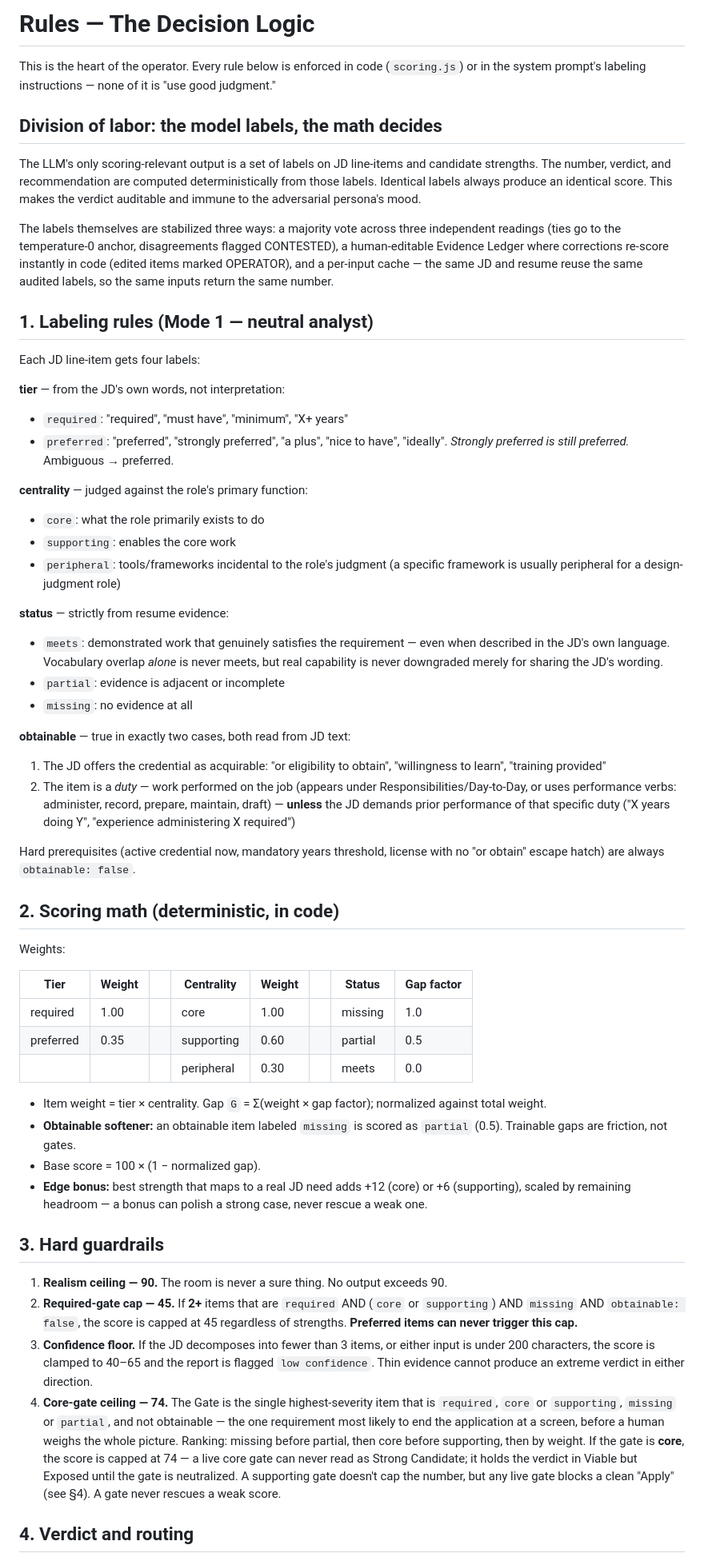
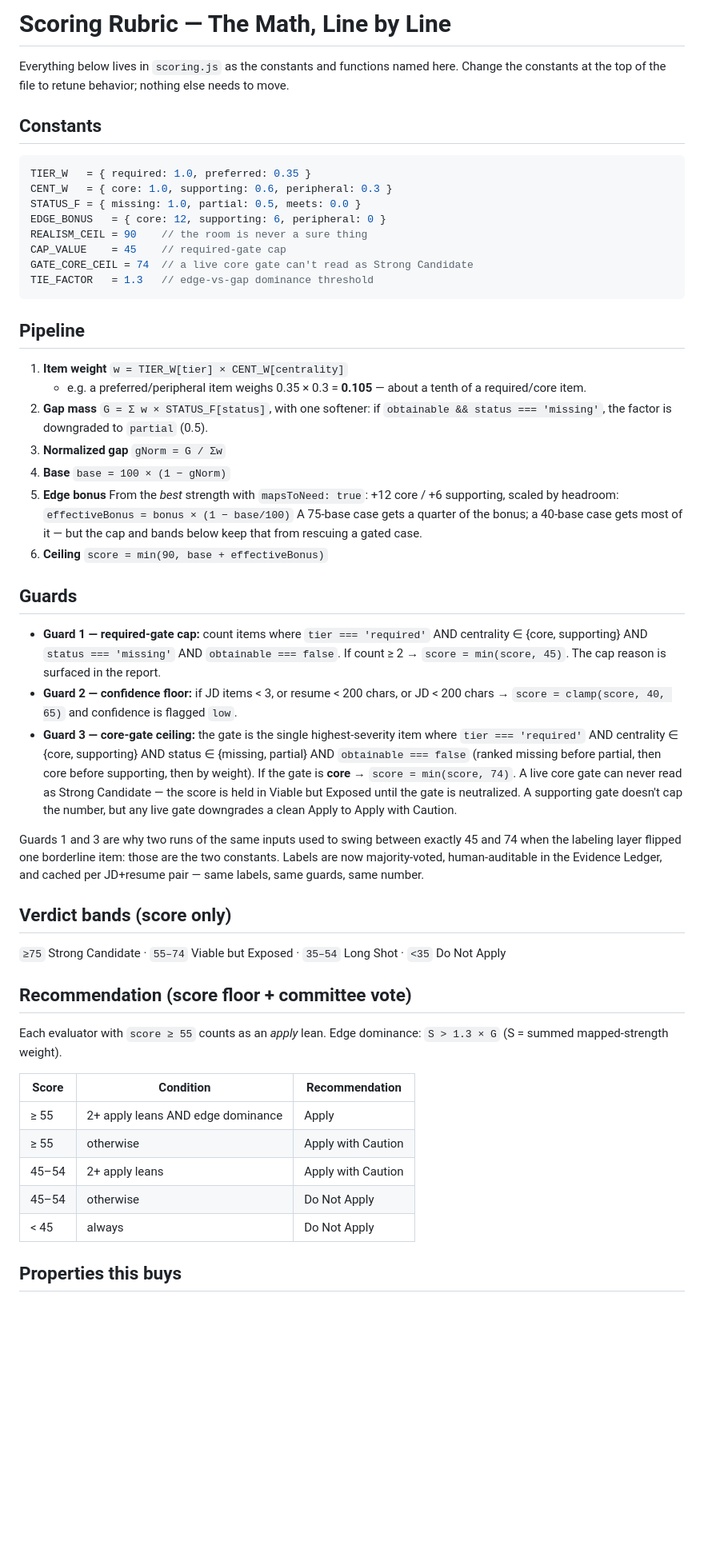
Before and after one commit to jmarielee/job-fit, a Markdown page: operator/rules.md, the part around one of its changes. Shown at 80% size. GitHub-like rendering; blank space fills up the shorter version.

Commit message:
Revise rules document for scoring rubric clarity
Updated the rules document to clarify scoring rubric and decision logic.

````diff
--- a/operator/rules.md
+++ b/operator/rules.md
@@ -1,58 +1,55 @@
-# Rules — The Decision Logic
+# Scoring Rubric — The Math, Line by Line
 
-This is the heart of the operator. Every rule below is enforced in code (`scoring.js`) or in the system prompt's labeling instructions — none of it is "use good judgment."
+Everything below lives in `scoring.js` as the constants and functions named here. Change the constants at the top of the file to retune behavior; nothing else needs to move.
 
-## Division of labor: the model labels, the math decides
+## Constants
 
-The LLM's only scoring-relevant output is a set of labels on JD line-items and candidate strengths. The number, verdict, and recommendation are computed deterministically from those labels. Identical labels always produce an identical score. This makes the verdict auditable and immune to the adversarial persona's mood.
+```js
+TIER_W   = { required: 1.0, preferred: 0.35 }
+CENT_W   = { core: 1.0, supporting: 0.6, peripheral: 0.3 }
+STATUS_F = { missing: 1.0, partial: 0.5, meets: 0.0 }
+EDGE_BONUS   = { core: 12, supporting: 6, peripheral: 0 }
+REALISM_CEIL = 90    // the room is never a sure thing
+CAP_VALUE    = 45    // required-gate cap
+GATE_CORE_CEIL = 74  // a live core gate can't read as Strong Candidate
+TIE_FACTOR   = 1.3   // edge-vs-gap dominance threshold
+```
 
-The labels themselves are stabilized three ways: a majority vote across three independent readings (ties go to the temperature-0 anchor, disagreements flagged CONTESTED), a human-editable Evidence Ledger where corrections re-score instantly in code (edited items marked OPERATOR), and a per-input cache — the same JD and resume reuse the same audited labels, so the same inputs return the same number.
+## Pipeline
 
-## 1. Labeling rules (Mode 1 — neutral analyst)
+1. **Item weight** `w = TIER_W[tier] × CENT_W[centrality]`
+   - e.g. a preferred/peripheral item weighs 0.35 × 0.3 = **0.105** — about a tenth of a required/core item.
+2. **Gap mass** `G = Σ w × STATUS_F[status]`, with one softener: if `obtainable && status === 'missing'`, the factor is downgraded to `partial` (0.5).
+3. **Normalized gap** `gNorm = G / Σw`
+4. **Base** `base = 100 × (1 − gNorm)`
+5. **Edge bonus** From the *best* strength with `mapsToNeed: true`: +12 core / +6 supporting, scaled by headroom:
+   `effectiveBonus = bonus × (1 − base/100)`
+   A 75-base case gets a quarter of the bonus; a 40-base case gets most of it — but the cap and bands below keep that from rescuing a gated case.
+6. **Ceiling** `score = min(90, base + effectiveBonus)`
 
-Each JD line-item gets four labels:
+## Guards
 
-**tier** — from the JD's own words, not interpretation:
-- `required`: "required", "must have", "minimum", "X+ years"
-- `preferred`: "preferred", "strongly preferred", "a plus", "nice to have", "ideally". *Strongly preferred is still preferred.* Ambiguous → preferred.
+- **Guard 1 — required-gate cap:** count items where `tier === 'required'` AND centrality ∈ {core, supporting} AND `status === 'missing'` AND `obtainable === false`. If count ≥ 2 → `score = min(score, 45)`. The cap reason is surfaced in the report.
+- **Guard 2 — confidence floor:** if JD items < 3, or resume < 200 chars, or JD < 200 chars → `score = clamp(score, 40, 65)` and confidence is flagged `low`.
+- **Guard 3 — core-gate ceiling:** the gate is the single highest-severity item where `tier === 'required'` AND centrality ∈ {core, supporting} AND status ∈ {missing, partial} AND `obtainable === false` (ranked missing before partial, then core before supporting, then by weight). If the gate is **core** → `score = min(score, 74)`. A live core gate can never read as Strong Candidate — the score is held in Viable but Exposed until the gate is neutralized. A supporting gate doesn't cap the number, but any live gate downgrades a clean Apply to Apply with Caution.
 
-**centrality** — judged against the role's primary function:
-- `core`: what the role primarily exists to do
-- `supporting`: enables the core work
-- `peripheral`: tools/frameworks incidental to the role's judgment (a specific framework is usually peripheral for a design-judgment role)
+Guards 1 and 3 are why two runs of the same inputs used to swing between exactly 45 and 74 when the labeling layer flipped one borderline item: those are the two constants. Labels are now majority-voted, human-auditable in the Evidence Ledger, and cached per JD+resume pair — same labels, same guards, same number.
 
-**status** — strictly from resume evidence:
-- `meets`: demonstrated work that genuinely satisfies the requirement — even when described in the JD's own language. Vocabulary overlap *alone* is never meets, but real capability is never downgraded merely for sharing the JD's wording.
-- `partial`: evidence is adjacent or incomplete
-- `missing`: no evidence at all
+## Verdict bands (score only)
 
-**obtainable** — true in exactly two cases, both read from JD text:
-1. The JD offers the credential as acquirable: "or eligibility to obtain", "willingness to learn", "training provided"
-2. The item is a *duty* — work performed on the job (appears under Responsibilities/Day-to-Day, or uses performance verbs: administer, record, prepare, maintain, draft) — **unless** the JD demands prior performance of that specific duty ("X years doing Y", "experience administering X required")
+`≥75` Strong Candidate · `55–74` Viable but Exposed · `35–54` Long Shot · `<35` Do Not Apply
 
-Hard prerequisites (active credential now, mandatory years threshold, license with no "or obtain" escape hatch) are always `obtainable: false`.
+## Recommendation (score floor + committee vote)
 
-## 2. Scoring math (deterministic, in code)
+Each evaluator with `score ≥ 55` counts as an *apply* lean. Edge dominance: `S > 1.3 × G` (S = summed mapped-strength weight).
 
-Weights:
+| Score | Condition | Recommendation |
+|---|---|---|
+| ≥ 55 | 2+ apply leans AND edge dominance | Apply |
+| ≥ 55 | otherwise | Apply with Caution |
+| 45–54 | 2+ apply leans | Apply with Caution |
+| 45–54 | otherwise | Do Not Apply |
+| < 45 | always | Do Not Apply |
 
-| Tier | Weight | | Centrality | Weight | | Status | Gap factor |
-|---|---|---|---|---|---|---|---|
-| required | 1.00 | | core | 1.00 | | missing | 1.0 |
-| preferred | 0.35 | | supporting | 0.60 | | partial | 0.5 |
-| | | | peripheral | 0.30 | | meets | 0.0 |
+## Properties this buys
 
-- Item weight = tier × centrality. Gap `G` = Σ(weight × gap factor); normalized against total weight.
-- **Obtainable softener:** an obtainable item labeled `missing` is scored as `partial` (0.5). Trainable gaps are friction, not gates.
-- Base score = 100 × (1 − normalized gap).
-- **Edge bonus:** best strength that maps to a real JD need adds +12 (core) or +6 (supporting), scaled by remaining headroom — a bonus can polish a strong case, never rescue a weak one.
-
-## 3. Hard guardrails
-
-1. **Realism ceiling — 90.** The room is never a sure thing. No output exceeds 90.
-2. **Required-gate cap — 45.** If **2+** items that are `required` AND (`core` or `supporting`) AND `missing` AND `obtainable: false`, the score is capped at 45 regardless of strengths. **Preferred items can never trigger this cap.**
-3. **Confidence floor.** If the JD decomposes into fewer than 3 items, or either input is under 200 characters, the score is clamped to 40–65 and the report is flagged `low confidence`. Thin evidence cannot produce an extreme verdict in either direction.
-4. **Core-gate ceiling — 74.** The Gate is the single highest-severity item that is `required`, `core` or `supporting`, `missing` or `partial`, and not obtainable — the one requirement most likely to end the application at a screen, before a human weighs the whole picture. Ranking: missing before partial, then core before supporting, then by weight. If the gate is **core**, the score is capped at 74 — a live core gate can never read as Strong Candidate; it holds the verdict in Viable but Exposed until the gate is neutralized. A supporting gate doesn't cap the number, but any live gate blocks a clean "Apply" (see §4). A gate never rescues a weak score.
-
-## 4. Verdict and routing
-
````
Also changed, not shown: other parts of operator/rules.md (+5 -28 lines).
